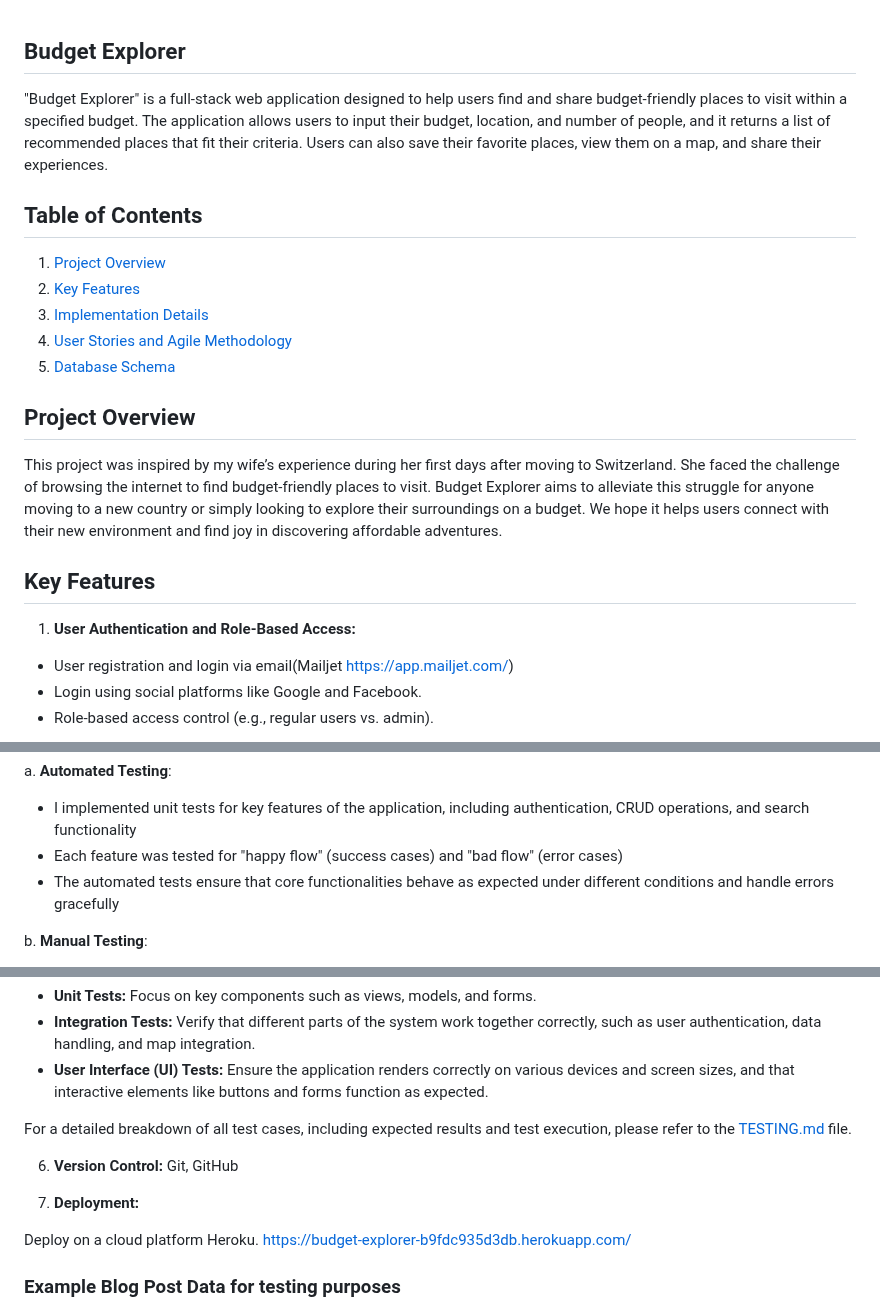
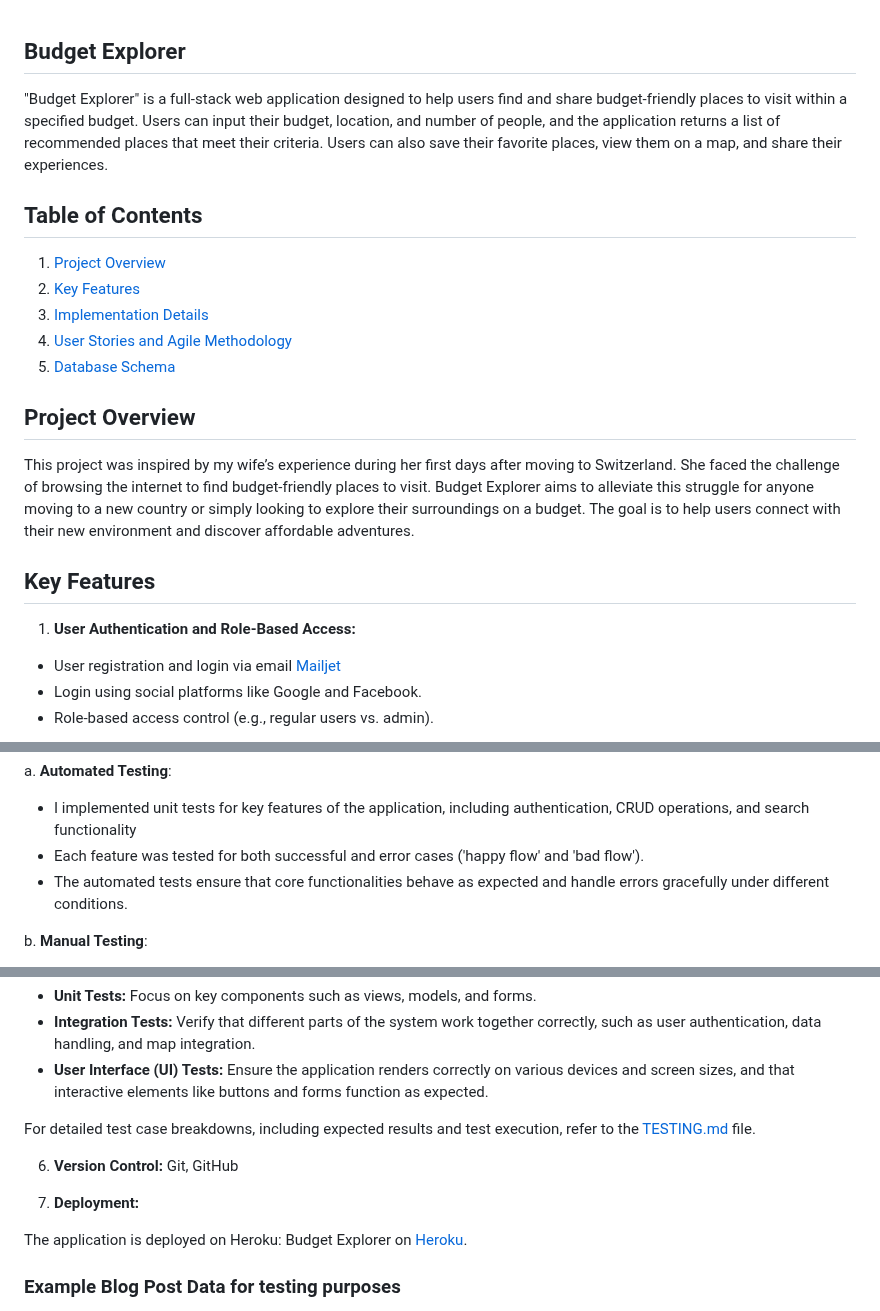
Before and after one commit to CedricNtwari/budget-explorer, a Markdown page: README.md, 3 parts joined by grey strips. GitHub-like rendering.

Commit message:
docs(readme): fix grammatical errors and add detailed deployment steps

```diff
--- a/README.md
+++ b/README.md
@@ -1,6 +1,6 @@
 ## Budget Explorer
 
-"Budget Explorer" is a full-stack web application designed to help users find and share budget-friendly places to visit within a specified budget. The application allows users to input their budget, location, and number of people, and it returns a list of recommended places that fit their criteria. Users can also save their favorite places, view them on a map, and share their experiences.
+"Budget Explorer" is a full-stack web application designed to help users find and share budget-friendly places to visit within a specified budget. Users can input their budget, location, and number of people, and the application returns a list of recommended places that meet their criteria. Users can also save their favorite places, view them on a map, and share their experiences.
 
 ## Table of Contents
 
@@ -12,13 +12,13 @@
 
 ## Project Overview
 
-This project was inspired by my wife’s experience during her first days after moving to Switzerland. She faced the challenge of browsing the internet to find budget-friendly places to visit. Budget Explorer aims to alleviate this struggle for anyone moving to a new country or simply looking to explore their surroundings on a budget. We hope it helps users connect with their new environment and find joy in discovering affordable adventures.
+This project was inspired by my wife’s experience during her first days after moving to Switzerland. She faced the challenge of browsing the internet to find budget-friendly places to visit. Budget Explorer aims to alleviate this struggle for anyone moving to a new country or simply looking to explore their surroundings on a budget. The goal is to help users connect with their new environment and discover affordable adventures.
 
 ## Key Features
 
 1. **User Authentication and Role-Based Access:**
 
-- User registration and login via email(Mailjet https://app.mailjet.com/)
+- User registration and login via email [Mailjet](https://app.mailjet.com/)
 - Login using social platforms like Google and Facebook.
 - Role-based access control (e.g., regular users vs. admin).
 
@@ -94,8 +94,8 @@ I used Django's testing framework to automate key tests. Below is a brief overvi
 a. **Automated Testing**:
 
 - I implemented unit tests for key features of the application, including authentication, CRUD operations, and search functionality
-- Each feature was tested for "happy flow" (success cases) and "bad flow" (error cases)
-- The automated tests ensure that core functionalities behave as expected under different conditions and handle errors gracefully
+- Each feature was tested for both successful and error cases ('happy flow' and 'bad flow').
+- The automated tests ensure that core functionalities behave as expected and handle errors gracefully under different conditions.
 
 b. **Manual Testing**:
 
@@ -110,13 +110,13 @@ I aimed for a high test coverage, ensuring that all critical functionalities are
 - **Integration Tests:** Verify that different parts of the system work together correctly, such as user authentication, data handling, and map integration.
 - **User Interface (UI) Tests:** Ensure the application renders correctly on various devices and screen sizes, and that interactive elements like buttons and forms function as expected.
 
-For a detailed breakdown of all test cases, including expected results and test execution, please refer to the [TESTING.md](./TESTING.md) file.
+For detailed test case breakdowns, including expected results and test execution, refer to the [TESTING.md](./TESTING.md) file.
 
 6. **Version Control:** Git, GitHub
 
 7. **Deployment:**
 
-Deploy on a cloud platform Heroku. https://budget-explorer-b9fdc935d3db.herokuapp.com/
+The application is deployed on Heroku: Budget Explorer on [Heroku](https://budget-explorer-b9fdc935d3db.herokuapp.com/).
 
 ### Example Blog Post Data for testing purposes
 
```
Also changed, not shown: other parts of README.md (+2 -2 lines), TESTING.md (+6 -6 lines).
